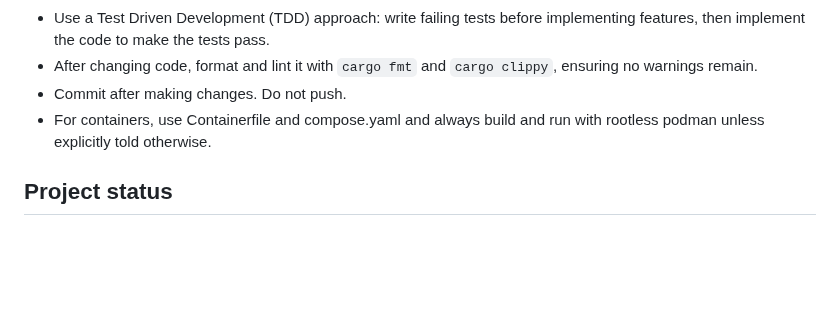
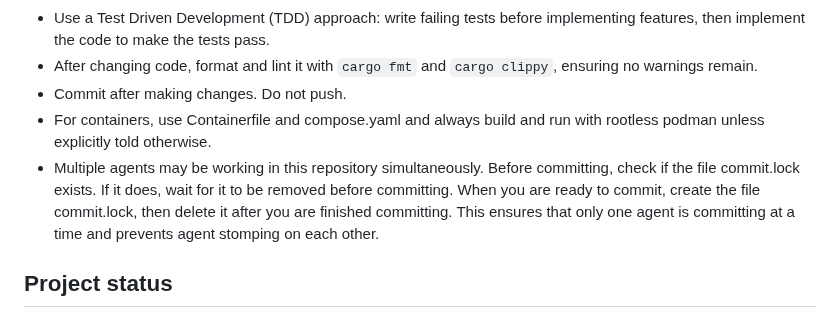
Before and after one commit to FreedomBen/paladin-auth, a Markdown page: CLAUDE.md, the part around the change. Drawn GitHub-style; blank space fills up the shorter version.

Commit message:
Add commit mutex note to CLAUDE.md

```diff
--- a/CLAUDE.md
+++ b/CLAUDE.md
@@ -10,6 +10,7 @@ This file provides guidance to Claude Code (claude.ai/code) when working with co
 - After changing code, format and lint it with `cargo fmt` and `cargo clippy`, ensuring no warnings remain.
 - Commit after making changes.  Do not push.
 - For containers, use Containerfile and compose.yaml and always build and run with rootless podman unless explicitly told otherwise.
+- Multiple agents may be working in this repository simultaneously.  Before committing, check if the file commit.lock exists.  If it does, wait for it to be removed before committing.  When you are ready to commit, create the file commit.lock, then delete it after you are finished committing.  This ensures that only one agent is committing at a time and prevents agent stomping on each other.
 
 ## Project status
 
```
